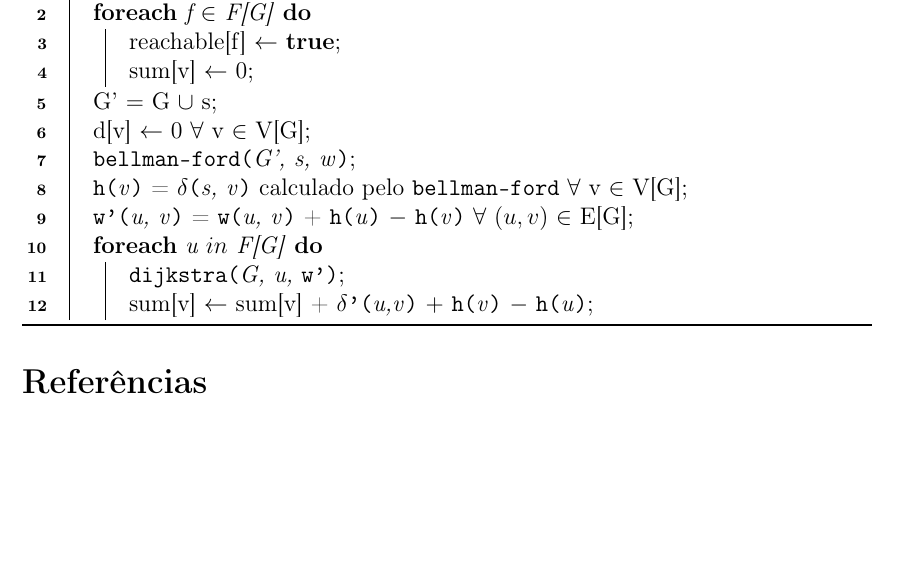
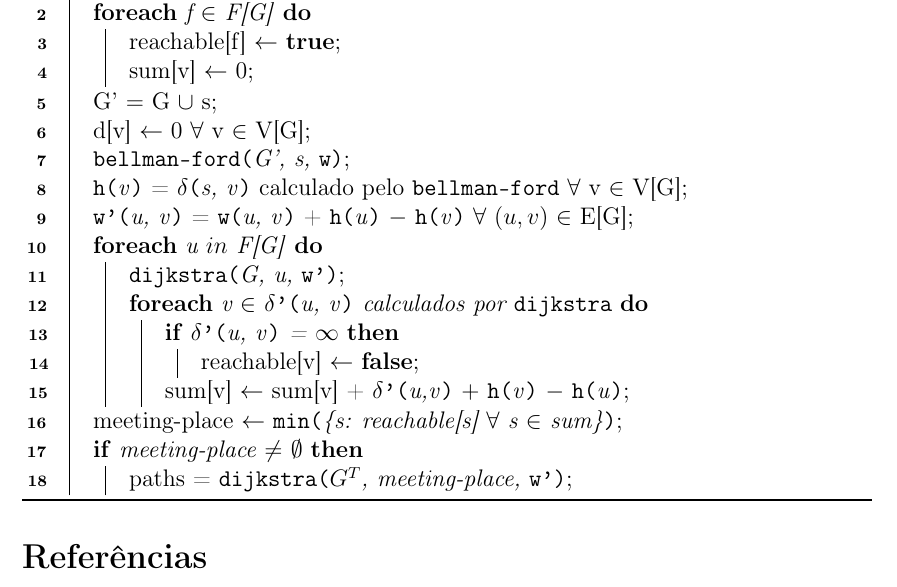
Before and after one commit to Neelo16/ASA-proj2, a LaTeX document (LaTeX/report.tex): part of page 2 of 2, cut so that both start at the same text, the shorter picture padded with empty space. Compiled offline with pdfLaTeX.

Commit message:
Added a few more lines to the pseudocode section.

```diff
--- a/LaTeX/report.tex
+++ b/LaTeX/report.tex
@@ -10,15 +10,16 @@
 \SetKwProg{Function}{function}{}{}
 \SetKwInOut{Output}{Output}
 \SetKwFunction{init}{initialize-graph}
-\SetKwFunction{heapify}{min-heapify}
+\SetKwFunction{heapify}{min-heapify} % FIXME
 \SetKwFunction{result}{get-result}
-\SetKwFunction{extractmin}{heap-extract-min}
-\SetKwFunction{decreasekey}{heap-decrease-key}
+\SetKwFunction{extractmin}{heap-extract-min} % FIXME
+\SetKwFunction{decreasekey}{heap-decrease-key} % FIXME
 \SetKwFunction{bellmanford}{bellman-ford}
 \SetKwFunction{dijkstra}{dijkstra}
 \SetKwFunction{h}{h}
 \SetKwFunction{weight}{w}
 \SetKwFunction{weightprime}{w'}
+\SetKwFunction{min}{min}
 \SetKwFunction{shortestpath}{$\delta$}
 \SetKwFunction{shortestpathprime}{$\delta$'}
 \SetKwComment{Comment}{$\triangleright$\ }{}
@@ -51,12 +52,21 @@ O algoritmo pode ser representado em pseudocódigo da seguinte forma:
         }
         G' $=$ G $\cup$ s\;
         d[v] $\leftarrow$ 0 $\forall$ v $\in$ V[G]\;
-        \bellmanford{G', s, w}\;
+        \bellmanford{G', s, $\weight$}\;
         \h{v} = \shortestpath{s, v} calculado pelo $\bellmanford$  $\forall$ v $\in$ V[G]\;
         \weightprime{u, v} = \weight{u, v} + \h{u} $-$ \h{v} $\forall$ $(u,v)$ $\in$ E[G]\;
         \ForEach{u $in$ F[G]}{
             \dijkstra{G, u, \weightprime}\;
-            sum[v] $\leftarrow$ sum[v] + \shortestpathprime{u,v} $+$ \h{v} $-$ \h{u}\;
+            \ForEach{v $\in$ \shortestpathprime{u, v} calculados por $\dijkstra$}{
+                \If{\shortestpathprime{u, v} = $\infty$}{
+                    reachable[v] $\leftarrow$ \textbf{false}\;
+                }
+                sum[v] $\leftarrow$ sum[v] + \shortestpathprime{u,v} $+$ \h{v} $-$ \h{u}\;
+            }
+        }
+        meeting-place $\leftarrow$ \min{\{s: reachable[s] $\forall$ s $\in$ sum\}}\;
+        \If{meeting-place $\neq$ $\emptyset$}{
+            paths = \dijkstra{$G^{T}$, meeting-place, $\weightprime$}\;
         }
     }
     \caption{Descobrir o ponto de encontro, se existir}
```
Also changed, not shown: LaTeX/report.pdf.
